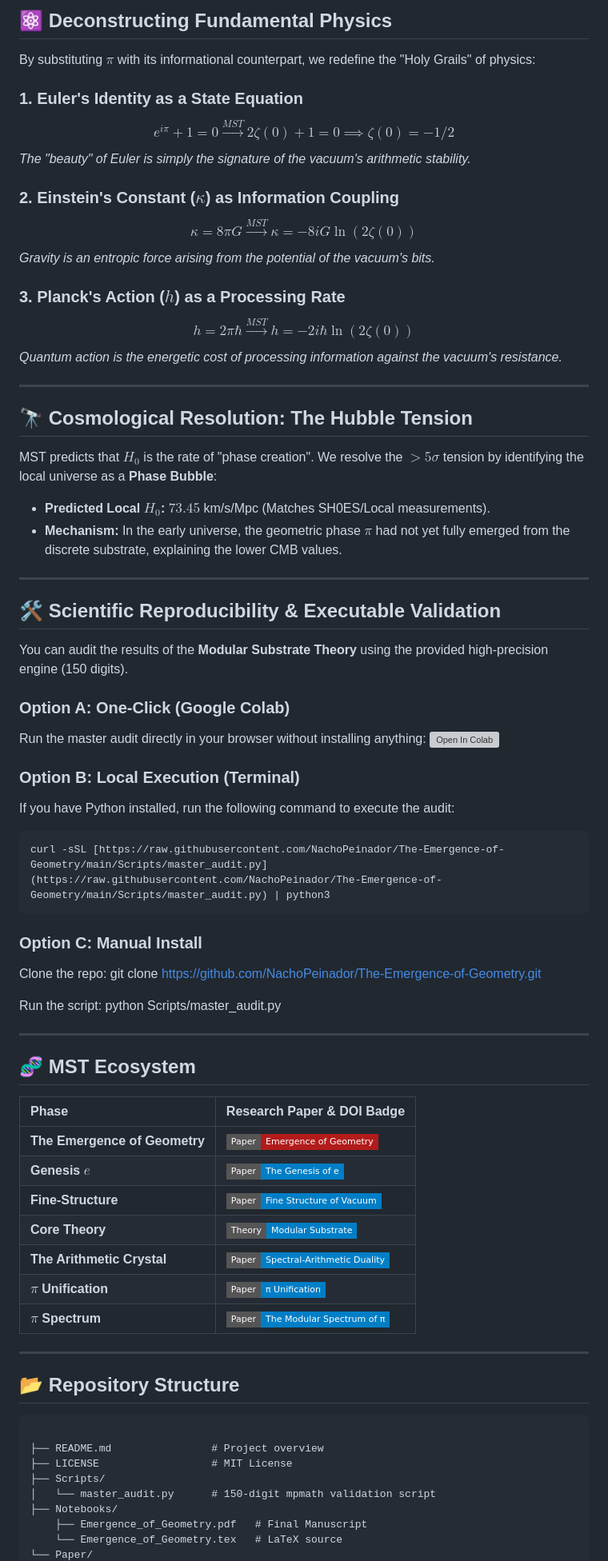
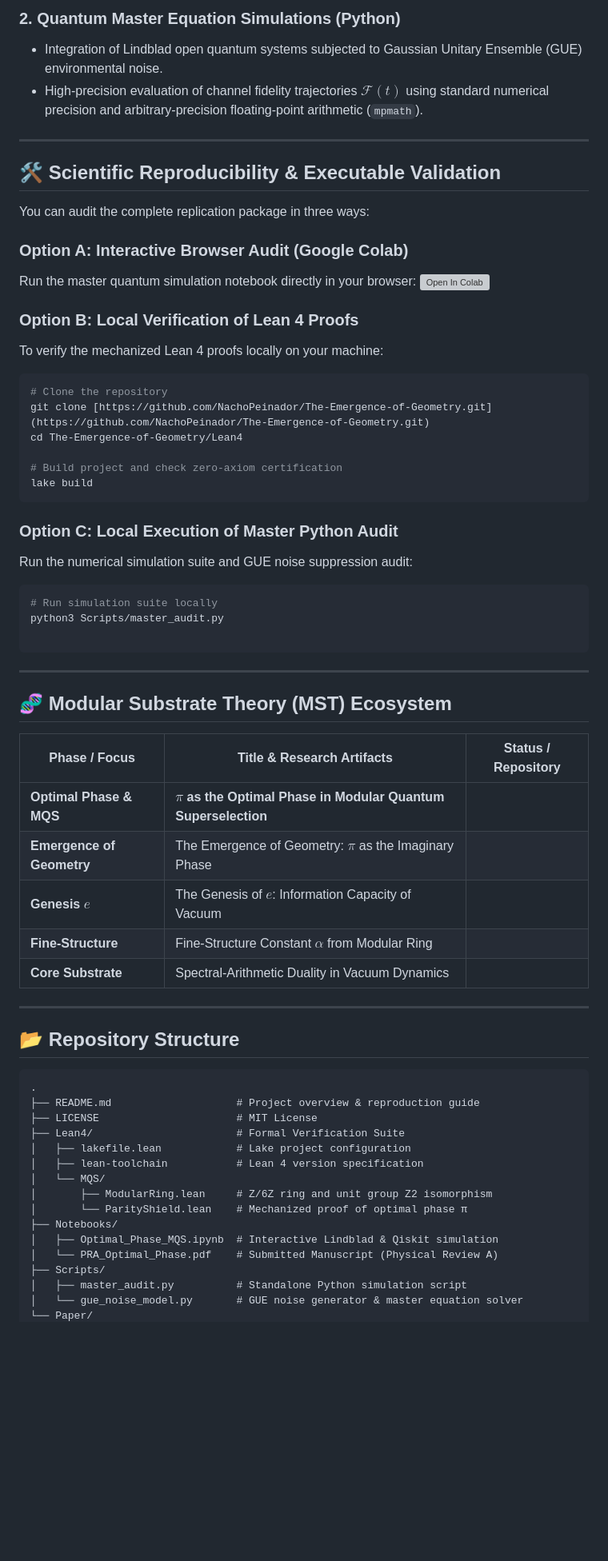
Before and after one commit to NachoPeinador/The-Emergence-of-Geometry, a Markdown page: README.md, the part around one of its changes. Shown at 80% size. Rendered like a GitHub page; badges without logos; blank space fills up the shorter version; grey boxes are pictures that could not be loaded.

````diff
--- a/README.md
+++ b/README.md
@@ -73,73 +62,68 @@ Our high-precision validation (using `mpmath`) proves that this relationship is
-## ⚛️ Deconstructing Fundamental Physics
-
-By substituting $\pi$ with its informational counterpart, we redefine the "Holy Grails" of physics:
-
-### 1. Euler's Identity as a State Equation
-$$e^{i\pi} + 1 = 0 \xrightarrow{MST} 2\zeta(0) + 1 = 0 \implies \zeta(0) = -1/2$$
-*The "beauty" of Euler is simply the signature of the vacuum's arithmetic stability.*
-
-### 2. Einstein's Constant ($\kappa$) as Information Coupling
-$$\kappa = 8\pi G \xrightarrow{MST} \kappa = -8i G \ln(2\zeta(0))$$
-*Gravity is an entropic force arising from the potential of the vacuum's bits.*
-
-### 3. Planck's Action ($h$) as a Processing Rate
-$$h = 2\pi \hbar \xrightarrow{MST} h = -2i \hbar \ln(2\zeta(0))$$
-*Quantum action is the energetic cost of processing information against the vacuum's resistance.*
-
----
-
-## 🔭 Cosmological Resolution: The Hubble Tension
-
-MST predicts that $H_0$ is the rate of "phase creation". We resolve the $>5\sigma$ tension by identifying the local universe as a **Phase Bubble**:
-
-- **Predicted Local $H_0$:** $73.45$ km/s/Mpc (Matches SH0ES/Local measurements).
-- **Mechanism:** In the early universe, the geometric phase $\pi$ had not yet fully emerged from the discrete substrate, explaining the lower CMB values.
+### 2. Quantum Master Equation Simulations (Python)
+* Integration of Lindblad open quantum systems subjected to Gaussian Unitary Ensemble (GUE) environmental noise.
+* High-precision evaluation of channel fidelity trajectories $\mathcal{F}(t)$ using standard numerical precision and arbitrary-precision floating-point arithmetic (`mpmath`).
 
 ---
 
 ## 🛠️ Scientific Reproducibility & Executable Validation
 
-You can audit the results of the **Modular Substrate Theory** using the provided high-precision engine (150 digits).
+You can audit the complete replication package in three ways:
 
-### Option A: One-Click (Google Colab)
-Run the master audit directly in your browser without installing anything:
-[![Open In Colab](https://colab.research.google.com/assets/colab-badge.svg)](https://colab.research.google.com/github/NachoPeinador/The-Emergence-of-Geometry/blob/main/Notebooks/The_Emergence_of_Geometry.ipynb)
+### Option A: Interactive Browser Audit (Google Colab)
+Run the master quantum simulation notebook directly in your browser:
+[![Open In Colab](https://colab.research.google.com/assets/colab-badge.svg)](https://colab.research.google.com/github/NachoPeinador/The-Emergence-of-Geometry/blob/main/Notebooks/Optimal_Phase_MQS.ipynb)
 
-### Option B: Local Execution (Terminal)
-If you have Python installed, run the following command to execute the audit:
+### Option B: Local Verification of Lean 4 Proofs
+To verify the mechanized Lean 4 proofs locally on your machine:
 ```bash
-curl -sSL [https://raw.githubusercontent.com/NachoPeinador/The-Emergence-of-Geometry/main/Scripts/master_audit.py](https://raw.githubusercontent.com/NachoPeinador/The-Emergence-of-Geometry/main/Scripts/master_audit.py) | python3
+# Clone the repository
+git clone [https://github.com/NachoPeinador/The-Emergence-of-Geometry.git](https://github.com/NachoPeinador/The-Emergence-of-Geometry.git)
+cd The-Emergence-of-Geometry/Lean4
+
+# Build project and check zero-axiom certification
+lake build
 ```
-### Option C: Manual Install
-Clone the repo: git clone https://github.com/NachoPeinador/The-Emergence-of-Geometry.git
 
-Run the script: python Scripts/master_audit.py
+### Option C: Local Execution of Master Python Audit
+
+Run the numerical simulation suite and GUE noise suppression audit:
+
+```bash
+# Run simulation suite locally
+python3 Scripts/master_audit.py
+
+```
 
 ---
 
-## 🧬 MST Ecosystem
+## 🧬 Modular Substrate Theory (MST) Ecosystem
 
-| Phase | Research Paper & DOI Badge |
-| :--- | :--- |
-| **The Emergence of Geometry** | [![DOI:10.5281/zenodo.18703611](https://img.shields.io/badge/Paper-Emergence_of_Geometry-B31B1B?style=flat-square&logo=zenodo)](https://doi.org/10.5281/zenodo.18703611) |
-| **Genesis $e$** | [![DOI:10.5281/zenodo.18673474](https://img.shields.io/badge/Paper-The_Genesis_of_e-blue?style=flat-square&logo=zenodo)](https://doi.org/10.5281/zenodo.18673474) |
-| **Fine-Structure** | [![DOI:10.5281/zenodo.18611630](https://img.shields.io/badge/Paper-Fine_Structure_of_Vacuum-blue?style=flat-square&logo=zenodo)](https://doi.org/10.5281/zenodo.18611630) |
-| **Core Theory** | [![DOI:10.5281/zenodo.18609093](https://img.shields.io/badge/Theory-Modular_Substrate-blue?style=flat-square&logo=zenodo)](https://doi.org/10.5281/zenodo.18609093) |
-| **The Arithmetic Crystal** | [![DOI:10.5281/zenodo.18485154](https://img.shields.io/badge/Paper-Spectral--Arithmetic_Duality-blue?style=flat-square&logo=zenodo)](https://doi.org/10.5281/zenodo.18485154) |
-| **$\pi$ Unification** | [![DOI:10.5281/zenodo.18455954](https://img.shields.io/badge/Paper-%CF%80_Unification-blue?style=flat-square&logo=zenodo)](https://doi.org/10.5281/zenodo.18455954) |
-| **$\pi$ Spectrum** | [![DOI:10.5281/zenodo.18417862](https://img.shields.io/badge/Paper-The_Modular_Spectrum_of_%CF%80-blue?style=flat-square&logo=zenodo)](https://doi.org/10.5281/zenodo.18417862) |
+| Phase / Focus | Title & Research Artifacts | Status / Repository |
+| --- | --- | --- |
+| **Optimal Phase & MQS** | **$\pi$ as the Optimal Phase in Modular Quantum Superselection** | [](https://www.google.com/url?sa=E&source=gmail&q=https://doi.org/10.5281/zenodo.18703610) |
+| **Emergence of Geometry** | The Emergence of Geometry: $\pi$ as the Imaginary Phase | [](https://doi.org/10.5281/zenodo.18703611) |
+| **Genesis $e$** | The Genesis of $e$: Information Capacity of Vacuum | [](https://doi.org/10.5281/zenodo.18673474) |
+| **Fine-Structure** | Fine-Structure Constant $\alpha$ from Modular Ring | [](https://doi.org/10.5281/zenodo.18611630) |
+| **Core Substrate** | Spectral-Arithmetic Duality in Vacuum Dynamics | [](https://doi.org/10.5281/zenodo.18609093) |
 
 ---
 
 ## 📂 Repository Structure
 
-```
-
-├── README.md                # Project overview
-├── LICENSE                  # MIT License
+```text
+.
+├── README.md                    # Project overview & reproduction guide
+├── LICENSE                      # MIT License
+├── Lean4/                       # Formal Verification Suite
+│   ├── lakefile.lean            # Lake project configuration
+│   ├── lean-toolchain           # Lean 4 version specification
+│   └── MQS/
+│       ├── ModularRing.lean     # Z/6Z ring and unit group Z2 isomorphism
+│       └── ParityShield.lean    # Mechanized proof of optimal phase π
+├── Notebooks/
+│   ├── Optimal_Phase_MQS.ipynb  # Interactive Lindblad & Qiskit simulation
+│   └── PRA_Optimal_Phase.pdf    # Submitted Manuscript (Physical Review A)
 ├── Scripts/
-│   └── master_audit.py      # 150-digit mpmath validation script
-├── Notebooks/
-    ├── Emergence_of_Geometry.pdf   # Final Manuscript
-    └── Emergence_of_Geometry.tex   # LaTeX source
+│   ├── master_audit.py          # Standalone Python simulation script
+│   └── gue_noise_model.py       # GUE noise generator & master equation solver
 └── Paper/
````
Also changed, not shown: other parts of README.md (+54 -66 lines).
